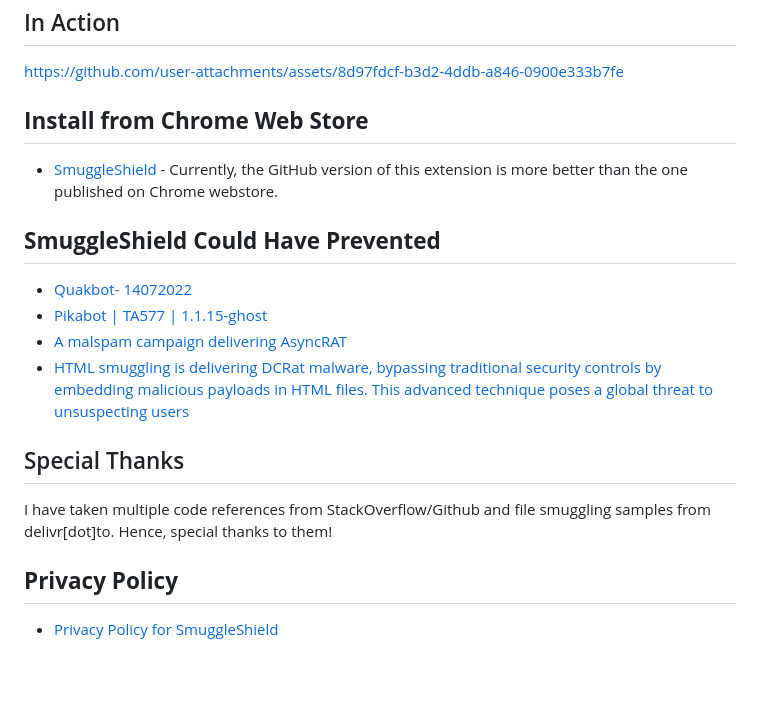
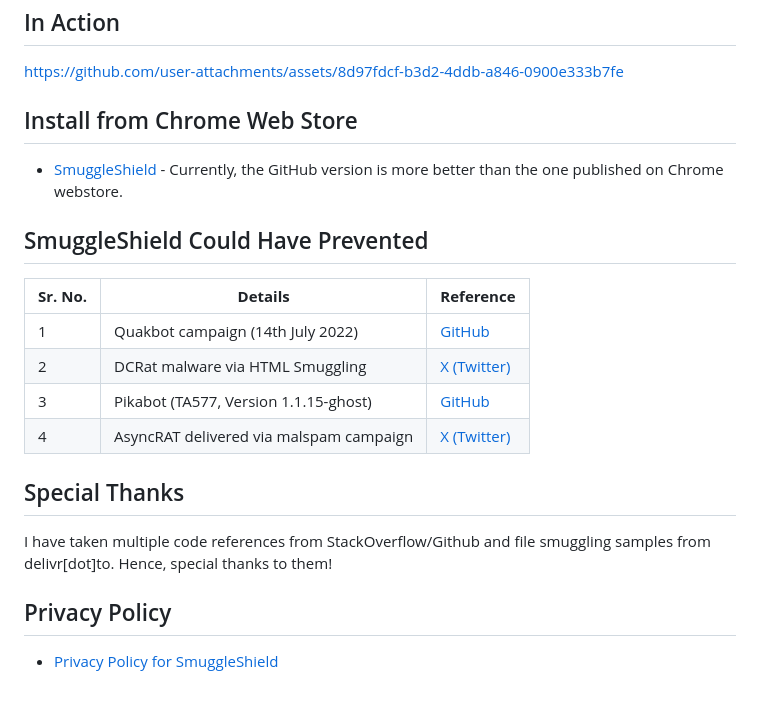
Before and after one commit to RootUp/SmuggleShield, a Markdown page: README.md, the part around the change. GitHub-like rendering.

```diff
--- a/README.md
+++ b/README.md
@@ -22,18 +22,20 @@ SmuggleShield can protect against HTML smuggling attempts in incognito mode, but
 
 https://github.com/user-attachments/assets/8d97fdcf-b3d2-4ddb-a846-0900e333b7fe
 
-## **Install from Chrome Web Store**
-- [SmuggleShield](https://chromewebstore.google.com/detail/SmuggleShield/lglilndcogcapdkpfllcdlopgffbepce) - Currently, the GitHub version of this extension is more better than the one published on Chrome webstore.
+## Install from Chrome Web Store
+- [SmuggleShield](https://chromewebstore.google.com/detail/SmuggleShield/lglilndcogcapdkpfllcdlopgffbepce) - Currently, the GitHub version is more better than the one published on Chrome webstore.
 
-## **SmuggleShield Could Have Prevented**
+## SmuggleShield Could Have Prevented
 
-- [Quakbot- 14072022](https://github.com/0xToxin/Malware-IOCs/blob/main/Quakbot/Quakbot-%2014072022)
-- [Pikabot | TA577 | 1.1.15-ghost](https://github.com/pr0xylife/Pikabot/blob/main/Pikabot_01.11.2023.txt)
-- [A malspam campaign delivering AsyncRAT](https://x.com/RandomDhiraj/status/1854182495337476211)
-- [HTML smuggling is delivering DCRat malware, bypassing traditional security controls by embedding malicious payloads in HTML files. This advanced technique poses a global threat to unsuspecting users](https://x.com/RandomDhiraj/status/1839717748970021027)
+| **Sr. No.** | **Details**                                | **Reference**                                                                                                                 |
+|-------------|--------------------------------------------|-----------------------------------------------------------------------------------------------------------------------------|
+| 1           | Quakbot campaign (14th July 2022)          | [GitHub](https://github.com/0xToxin/Malware-IOCs/blob/main/Quakbot/Quakbot-%2014072022)                                    |
+| 2           | DCRat malware via HTML Smuggling           | [X (Twitter)](https://x.com/RandomDhiraj/status/1839717748970021027)                                                       |
+| 3           | Pikabot (TA577, Version 1.1.15-ghost)      | [GitHub](https://github.com/pr0xylife/Pikabot/blob/main/Pikabot_01.11.2023.txt)                                            |
+| 4           | AsyncRAT delivered via malspam campaign    | [X (Twitter)](https://x.com/RandomDhiraj/status/1854182495337476211)                                                       |
 
 ## Special Thanks
 I have taken multiple code references from StackOverflow/Github and file smuggling samples from delivr[dot]to. Hence, special thanks to them!
 
-## **Privacy Policy**
+## Privacy Policy
 - [Privacy Policy for SmuggleShield](https://www.inputzero.io/p/smuggelsheild.html)
```
